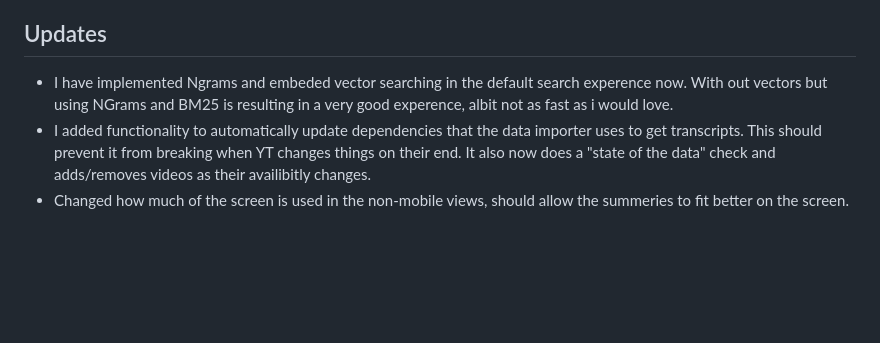
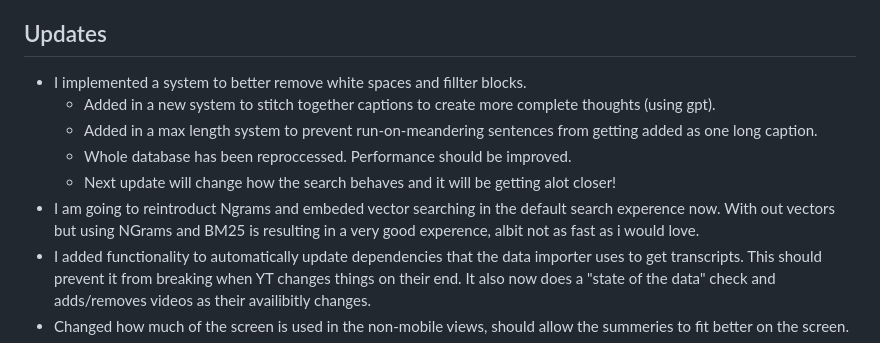
Before and after one commit to Graf3x/ThorsCodex, a Markdown page: readme.md, the part around the change. Rendered like a GitHub page; blank space fills up the shorter version.

```diff
--- a/readme.md
+++ b/readme.md
@@ -3,7 +3,12 @@
 Thor's Codex is a project that aims to index all of Pirate Software's available VODs from YouTube and the content of the TTS Discord channel. The project provides a search engine for the words said during these VODs, making it easier to find specific moments and information. In the future, we plan to run a local RAG and LLM to summarize large parts of the VODs. This page hosts the HTML and JavaScript to interact with the application.
 
 ## Updates
-  - I have implemented Ngrams and embeded vector searching in the default search experence now. With out vectors but using NGrams and BM25 is resulting in a very good experence, albit not as fast as i would love.
+  - I implemented a system to better remove white spaces and fillter blocks.
+       -  Added in a new system to stitch together captions to create more complete thoughts (using gpt).
+       -  Added in a max length system to prevent run-on-meandering sentences from getting added as one long caption.
+       -  Whole database has been reproccessed. Performance should be improved.
+       -  Next update will change how the search behaves and it will be getting alot closer!
+  - I am going to reintroduct Ngrams and embeded vector searching in the default search experence now. With out vectors but using NGrams and BM25 is resulting in a very good experence, albit not as fast as i would love.
   - I added functionality to automatically update dependencies that the data importer uses to get transcripts. This should prevent it from breaking when YT changes things on their end. It also now does a "state of the data" check and adds/removes videos as their availibitly changes.
   - Changed how much of the screen is used in the non-mobile views, should allow the summeries to fit better on the screen.
   - Moving away from the search service, mostly because i dont want to pay for something that isn't working the way it want it to. Adding a Hybrid Search endpoint that will eventually become the primary experence once i work out all of the kinks.
```
